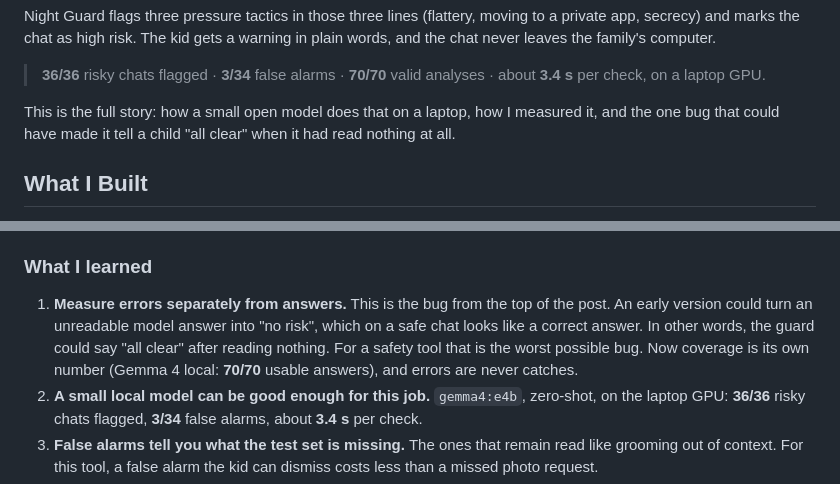
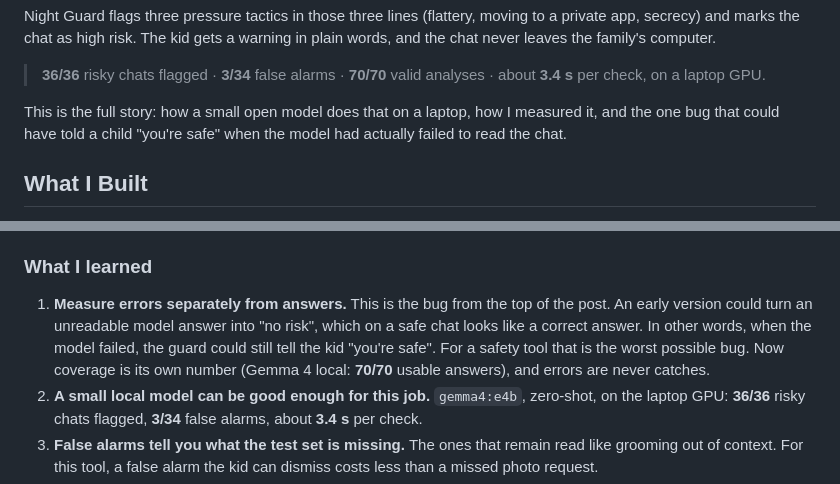
Before and after one commit to jenniferevangelista-de/night-guard, a Markdown page: docs/MLH_POST.md, 2 parts joined by grey strips. GitHub-like rendering.

Commit message:
MLH post: clearer hook about the failed-analysis bug

```diff
--- a/docs/MLH_POST.md
+++ b/docs/MLH_POST.md
@@ -22,7 +22,7 @@ Night Guard flags three pressure tactics in those three lines (flattery, moving
 
 > **36/36** risky chats flagged · **3/34** false alarms · **70/70** valid analyses · about **3.4 s** per check, on a laptop GPU.
 
-This is the full story: how a small open model does that on a laptop, how I measured it, and the one bug that could have made it tell a child "all clear" when it had read nothing at all.
+This is the full story: how a small open model does that on a laptop, how I measured it, and the one bug that could have told a child "you're safe" when the model had actually failed to read the chat.
 
 ## What I Built
 
@@ -210,7 +210,7 @@ The weekly format meant shipping something complete in a few days and then impro
 
 ### What I learned
 
-1. **Measure errors separately from answers.** This is the bug from the top of the post. An early version could turn an unreadable model answer into "no risk", which on a safe chat looks like a correct answer. In other words, the guard could say "all clear" after reading nothing. For a safety tool that is the worst possible bug. Now coverage is its own number (Gemma 4 local: **70/70** usable answers), and errors are never catches.
+1. **Measure errors separately from answers.** This is the bug from the top of the post. An early version could turn an unreadable model answer into "no risk", which on a safe chat looks like a correct answer. In other words, when the model failed, the guard could still tell the kid "you're safe". For a safety tool that is the worst possible bug. Now coverage is its own number (Gemma 4 local: **70/70** usable answers), and errors are never catches.
 2. **A small local model can be good enough for this job.** `gemma4:e4b`, zero-shot, on the laptop GPU: **36/36** risky chats flagged, **3/34** false alarms, about **3.4 s** per check.
 3. **False alarms tell you what the test set is missing.** The ones that remain read like grooming out of context. For this tool, a false alarm the kid can dismiss costs less than a missed photo request.
 4. **Be honest about what the numbers mean.** All 70 chats are fictional, written for testing, and I changed the prompt after seeing some of them. These are development numbers, not proof that it works on real chats.
```
